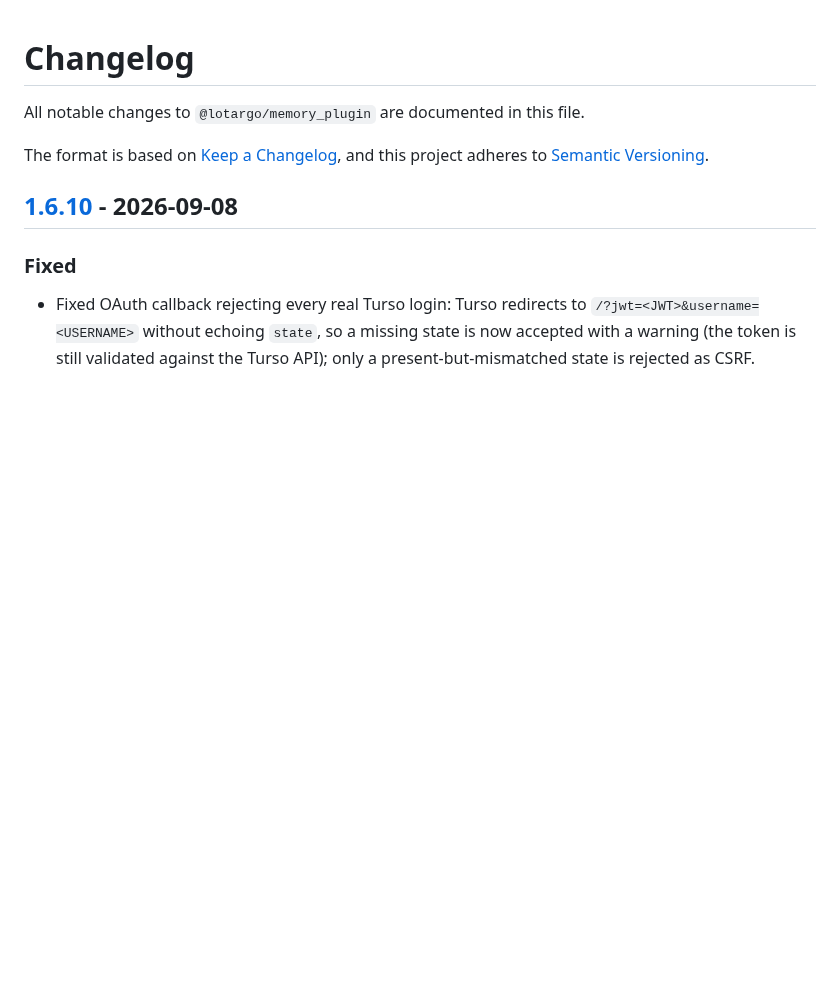
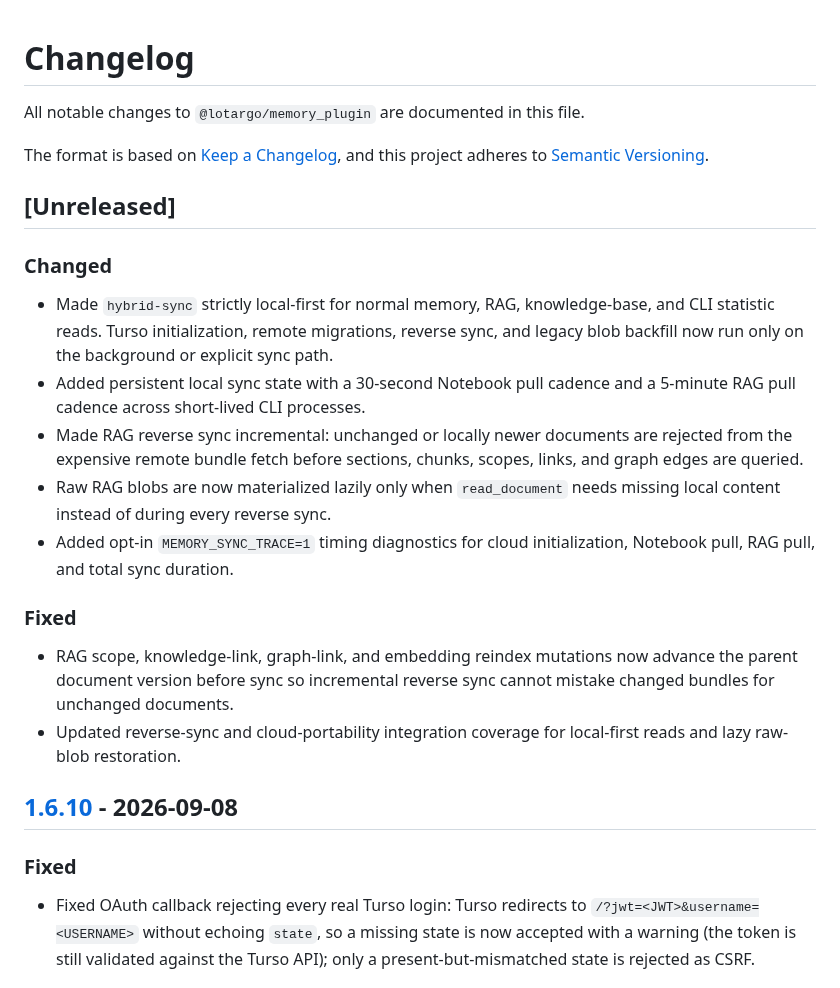
Before and after one commit to Lotargo/memory_plugin, a Markdown page: CHANGELOG.md, the part around the change. GitHub-like rendering; blank space fills up the shorter version.

Commit message:
docs: record local-first hybrid sync changes

```diff
--- a/CHANGELOG.md
+++ b/CHANGELOG.md
@@ -4,6 +4,21 @@ All notable changes to `@lotargo/memory_plugin` are documented in this file.
 
 The format is based on [Keep a Changelog](https://keepachangelog.com/en/1.1.0/),
 and this project adheres to [Semantic Versioning](https://semver.org/spec/v2.0.0.html).
+
+## [Unreleased]
+
+### Changed
+
+- Made `hybrid-sync` strictly local-first for normal memory, RAG, knowledge-base, and CLI statistic reads. Turso initialization, remote migrations, reverse sync, and legacy blob backfill now run only on the background or explicit sync path.
+- Added persistent local sync state with a 30-second Notebook pull cadence and a 5-minute RAG pull cadence across short-lived CLI processes.
+- Made RAG reverse sync incremental: unchanged or locally newer documents are rejected from the expensive remote bundle fetch before sections, chunks, scopes, links, and graph edges are queried.
+- Raw RAG blobs are now materialized lazily only when `read_document` needs missing local content instead of during every reverse sync.
+- Added opt-in `MEMORY_SYNC_TRACE=1` timing diagnostics for cloud initialization, Notebook pull, RAG pull, and total sync duration.
+
+### Fixed
+
+- RAG scope, knowledge-link, graph-link, and embedding reindex mutations now advance the parent document version before sync so incremental reverse sync cannot mistake changed bundles for unchanged documents.
+- Updated reverse-sync and cloud-portability integration coverage for local-first reads and lazy raw-blob restoration.
 
 ## [1.6.10] - 2026-09-08
 
```
